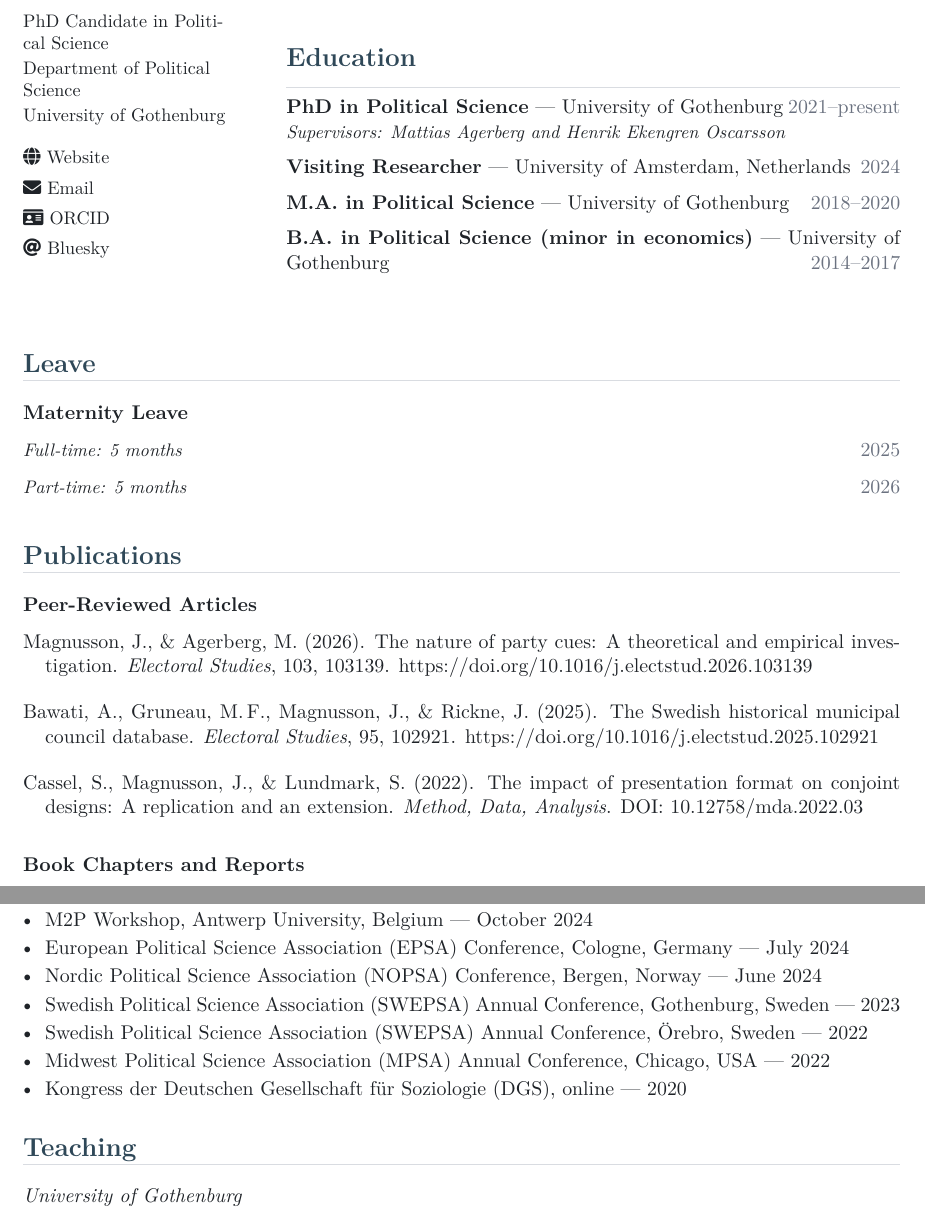
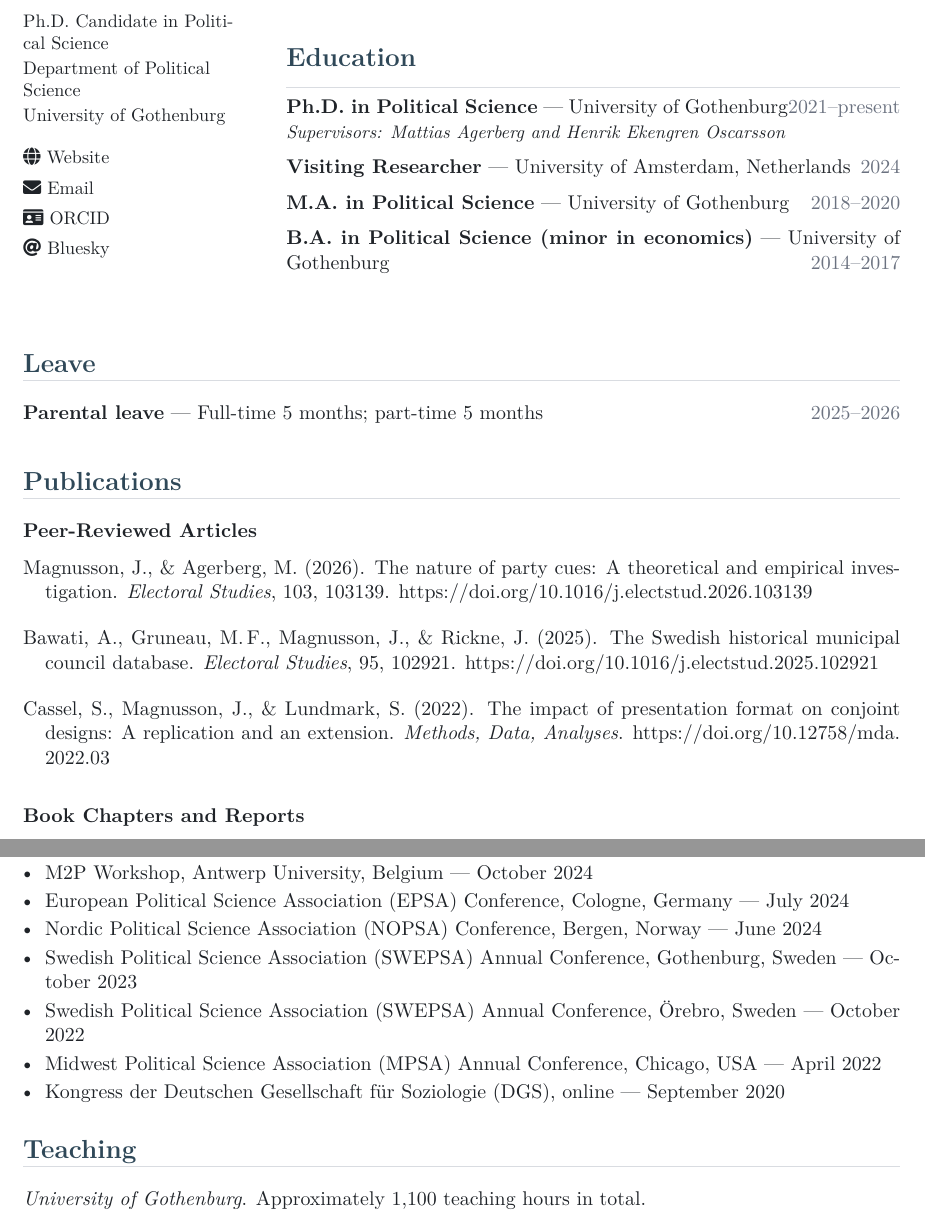
Before and after one commit to josefinemagnusson/josefinemagnusson.github.io, a LaTeX CV (tex/cv.tex): two parts of pages 1 and 2 of 3, joined at a grey line, cut so that both start at the same text. Compiled offline with pdfLaTeX.

Commit message:
Reorder the CV and record teaching hours
Research experience sat below presentations and teaching, which buried the
data work most relevant to research positions; it now follows the working
papers. The leave section was hand-formatted with raw \noindent and \hfill
rather than \cventry, which made four lines of it stand out more than the
publication list above; it is now a single entry in the same format as the
rest, and describes the leave as parental rather than maternity.

Teaching gains hours per course and a total, so the 1,100 hours the cover
letter claims are documented somewhere. The four teacher education course
codes are merged into one line, matching the teaching portfolio.

Also: Ph.D. spelled consistently with M.A. and B.A.; the MDA journal name
corrected to Methods, Data, Analyses and its DOI made a link like the other
two; a missing period and a missing comma in the reference list; Gothenburg
University and Ann Arbor, US brought in line with the forms used elsewhere;
and months added to the four presentations that carried only a year.

Co-Authored-By: Claude Opus 5 (1M context) <noreply@anthropic.com>

```diff
--- a/tex/cv.tex
+++ b/tex/cv.tex
@@ -3,7 +3,7 @@
 
 \begin{document}
 
-\profilesidebar{Josefine Magnusson}{she/her}{PhD Candidate in Political Science\\[2pt]Department of Political Science\\University of Gothenburg}{%
+\profilesidebar{Josefine Magnusson}{she/her}{Ph.D. Candidate in Political Science\\[2pt]Department of Political Science\\University of Gothenburg}{%
   \sidebarlink{\faGlobe}{Website}{https://josefinemagnusson.github.io/}%
   \sidebarlink{\faEnvelope}{Email}{mailto:josefine.magnusson@gu.se}%
   \sidebarlink{\faIdCard}{ORCID}{https://orcid.org/0000-0002-1874-728X}%
@@ -15,7 +15,7 @@
   \vspace{1.2em}
 
   \cvsection{Education}
-  \cventry{PhD in Political Science}{University of Gothenburg}{2021--present}{Supervisors: Mattias Agerberg and Henrik Ekengren Oscarsson}
+  \cventry{Ph.D. in Political Science}{University of Gothenburg}{2021--present}{Supervisors: Mattias Agerberg and Henrik Ekengren Oscarsson}
   \cventry{Visiting Researcher}{University of Amsterdam, Netherlands}{2024}{}
   \cventry{M.A. in Political Science}{University of Gothenburg}{2018--2020}{}
   \cventry{B.A. in Political Science (minor in economics)}{University of Gothenburg}{2014--2017}{}
@@ -24,10 +24,7 @@
 \vspace{1.8em}
 
 \cvsection{Leave}
-\noindent{\bfseries Maternity Leave}\par
-{\small\itshape Full-time: 5 months}\hfill{\color{cvmuted}2025}\par
-{\small\itshape Part-time: 5 months}\hfill{\color{cvmuted}2026}\par
-\vspace{0.55em}
+\cventry{Parental leave}{Full-time 5 months; part-time 5 months}{2025--2026}{}
 
 \cvsection{Publications}
 
@@ -37,7 +34,7 @@
 
 \cvlistpub{Bawati, A., Gruneau, M.\,F., Magnusson, J., \& Rickne, J. (2025). The Swedish historical municipal council database. \textit{Electoral Studies}, 95, 102921. \url{https://doi.org/10.1016/j.electstud.2025.102921}}
 
-\cvlistpub{Cassel, S., Magnusson, J., \& Lundmark, S. (2022). The impact of presentation format on conjoint designs: A replication and an extension. \textit{Method, Data, Analysis}. DOI: 10.12758/mda.2022.03}
+\cvlistpub{Cassel, S., Magnusson, J., \& Lundmark, S. (2022). The impact of presentation format on conjoint designs: A replication and an extension. \textit{Methods, Data, Analyses}. \url{https://doi.org/10.12758/mda.2022.03}}
 
 \vspace{0.6em}
 \textbf{Book Chapters and Reports}
@@ -70,12 +72,12 @@
   \item M2P Workshop, Antwerp University, Belgium --- October 2024
   \item European Political Science Association (EPSA) Conference, Cologne, Germany --- July 2024
   \item Nordic Political Science Association (NOPSA) Conference, Bergen, Norway --- June 2024
-  \item Swedish Political Science Association (SWEPSA) Annual Conference, Gothenburg, Sweden --- 2023
-  \item Swedish Political Science Association (SWEPSA) Annual Conference, \"Orebro, Sweden --- 2022
-  \item Midwest Political Science Association (MPSA) Annual Conference, Chicago, USA --- 2022
-  \item Kongress der Deutschen Gesellschaft f\"ur Soziologie (DGS), online --- 2020
+  \item Swedish Political Science Association (SWEPSA) Annual Conference, Gothenburg, Sweden --- October 2023
+  \item Swedish Political Science Association (SWEPSA) Annual Conference, \"Orebro, Sweden --- October 2022
+  \item Midwest Political Science Association (MPSA) Annual Conference, Chicago, USA --- April 2022
+  \item Kongress der Deutschen Gesellschaft f\"ur Soziologie (DGS), online --- September 2020
 \end{cvlist}
 
 \cvsection{Teaching}
-\textit{University of Gothenburg}
+\textit{University of Gothenburg}. Approximately 1,100 teaching hours in total.
 \begin{cvlist}
@@ -87,0 +85 @@
+  \item Institutions and Actors in a Democracy (SK1113). B.A.\ level. --- approx.\ 150 h
@@ -93,4 +91,3 @@
-\cventry{Research assistant and intern}{Society, Opinion and Media Institute (SOM-Institute)}{2020--2021}{Coded open-ended survey responses, designed and typeset survey questionnaires in InDesign, and programmed survey experiments, including conjoint designs, in Qualtrics.}
 
 \cvsection{Grants}
 \begin{cvlist}
```
Also changed, not shown: tex/cv.tex (34 more changed lines).
